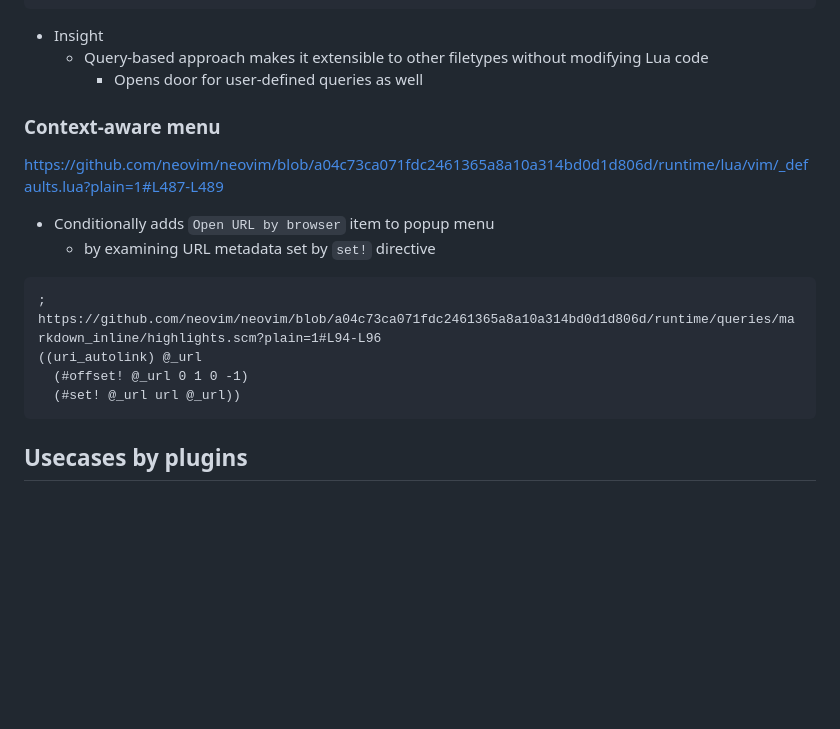
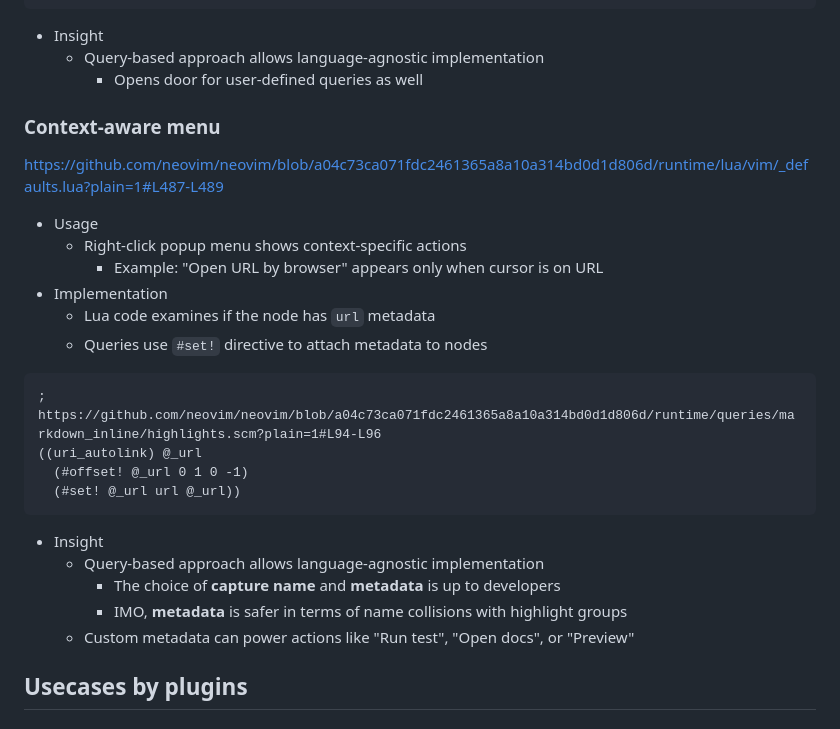
Before and after one commit to atusy/vimconf-2025-small, a Markdown page: index.md, the part around one of its changes. Rendered like a GitHub page; blank space fills up the shorter version.

````diff
--- a/index.md
+++ b/index.md
@@ -171,15 +191,19 @@ local heading_queries = {
 ```
 
 * Insight
-    * Query-based approach makes it extensible to other filetypes without modifying Lua code
+    * Query-based approach allows language-agnostic implementation
         * Opens door for user-defined queries as well
 
 ### Context-aware menu
 
 <https://github.com/neovim/neovim/blob/a04c73ca071fdc2461365a8a10a314bd0d1d806d/runtime/lua/vim/_defaults.lua?plain=1#L487-L489>
 
-* Conditionally adds `Open URL by browser` item to popup menu
-    * by examining URL metadata set by `set!` directive
+* Usage
+    * Right-click popup menu shows context-specific actions
+        * Example: "Open URL by browser" appears only when cursor is on URL
+* Implementation
+    * Lua code examines if the node has `url` metadata
+    * Queries use `#set!` directive to attach metadata to nodes
 
 ```query
 ; https://github.com/neovim/neovim/blob/a04c73ca071fdc2461365a8a10a314bd0d1d806d/runtime/queries/markdown_inline/highlights.scm?plain=1#L94-L96
@@ -188,6 +212,11 @@ local heading_queries = {
   (#set! @_url url @_url))
 ```
 
+* Insight
+    * Query-based approach allows language-agnostic implementation
+        * The choice of **capture name** and **metadata** is up to developers
+        * IMO, **metadata** is safer in terms of name collisions with highlight groups
+    * Custom metadata can power actions like "Run test", "Open docs", or "Preview"
 
 ## Usecases by plugins
 
````
Also changed, not shown: other parts of index.md (+37 -17 lines).
